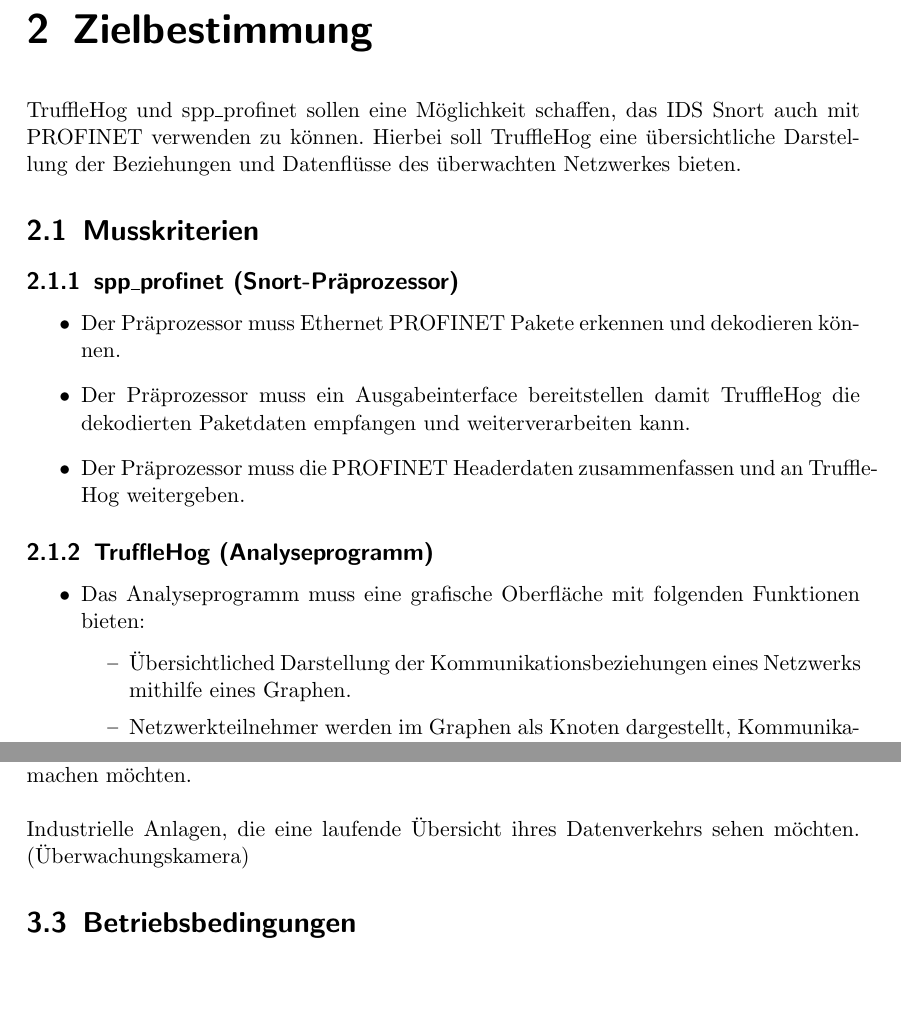
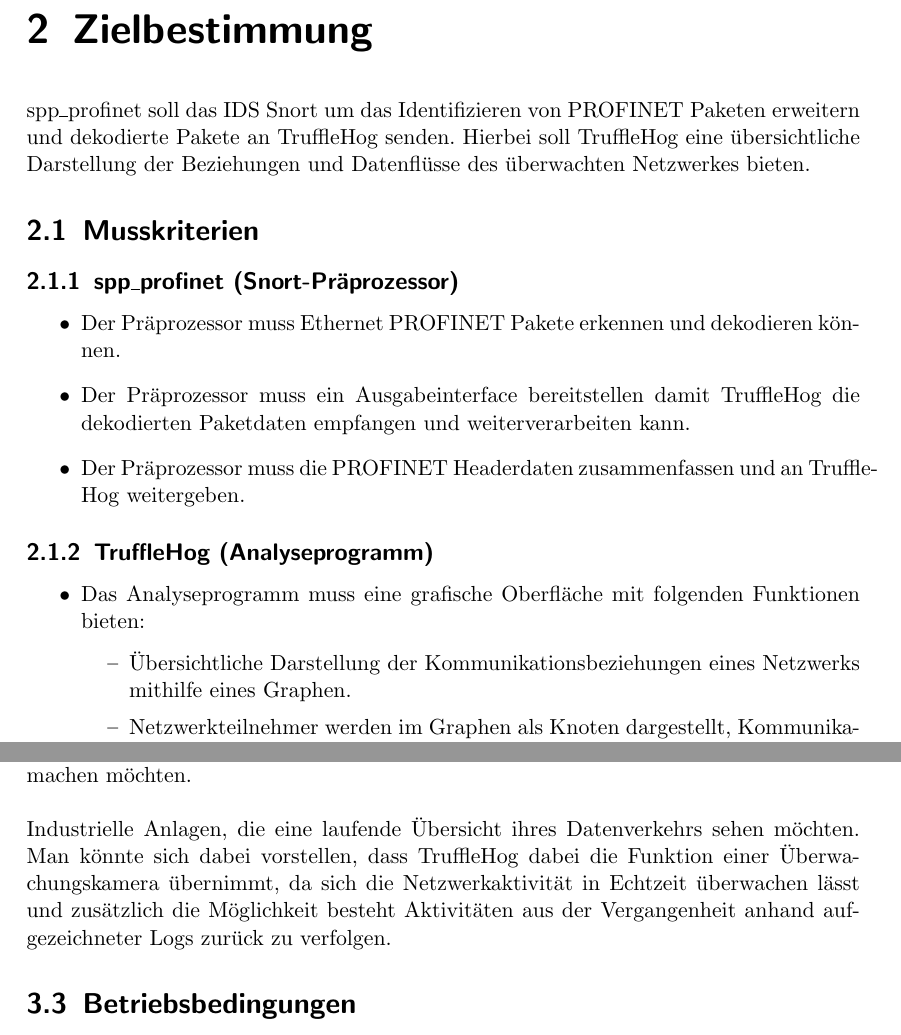
Before and after one commit to truffle-hog/documentation, a LaTeX thesis (requirements/functionalSpecification/functionalSpecificationPS.tex, which reads requirements/functionalSpecification/glossary.tex, requirements/functionalSpecification/produkteinsatz.tex, requirements/functionalSpecification/zielbestimmung.tex): two parts of pages 8 and 11 of 39, joined at a grey line, cut so that both start at the same text, the shorter picture padded with empty space. Compiled offline with pdfLaTeX.

Commit message:
einig verbesserungen aus der kommentierten datei

```diff
--- a/requirements/functionalSpecification/glossary.tex
+++ b/requirements/functionalSpecification/glossary.tex
@@ -45,7 +45,7 @@
 \newdualentry{mac}
 	{MAC}
 	{Media Access Control}
-	{Eine vom Institute of Electrical and Electronics Engineers (IEEE) entworfene Erweiterung des OSI-Modells}
+	{Eine vom Institute of Electrical and Electronics Engineers (IEEE) entworfene Erweiterung des OSI-Modells, wobei die Sicherungsschicht des \gls{osi}s in logical link control und media access control unterteilt wurde}
 
 
 \newdualentry{ipc}
--- a/requirements/functionalSpecification/produkteinsatz.tex
+++ b/requirements/functionalSpecification/produkteinsatz.tex
@@ -5,7 +5,7 @@
 
 \section{Zielgruppen}
 Institute und Forschungsgruppen, die sich mit Sicherheit in der Industrie und der Visualisierung von komplexen Netzen beschäftigen. Das Programm richtet sich auch an Menschen mit Grundverständnis der IT-Sicherheit, die sich mit dem Thema vertraut machen möchten.\newline\newline
-Industrielle Anlagen, die eine laufende Übersicht ihres Datenverkehrs sehen möchten. (Überwachungskamera)
+Industrielle Anlagen, die eine laufende Übersicht ihres Datenverkehrs sehen möchten. Man könnte sich dabei vorstellen, dass \gls{programname} dabei die Funktion einer Überwachungskamera übernimmt, da sich die Netzwerkaktivität in Echtzeit überwachen lässt und zusätzlich die Möglichkeit besteht Aktivitäten aus der Vergangenheit anhand aufgezeichneter \glspl{log} zurück zu verfolgen.
 
 \section{Betriebsbedingungen}
 Das Programm ist für eine industrielle Betriebsumgebung mit \gls{profinet} als Kommunikationsprotokoll ausgelegt. Es ist hauptsächlich für \gls{linux} Betriebssysteme ausgelegt und läuft nur auf diesen garantiert.
--- a/requirements/functionalSpecification/zielbestimmung.tex
+++ b/requirements/functionalSpecification/zielbestimmung.tex
@@ -1,7 +1,6 @@
 \chapter{Zielbestimmung}
 
-\gls{programname} und \gls{sppname} sollen eine Möglichkeit schaffen, das \gls{ids} \gls{snort} auch mit \gls{profinet} verwenden zu können.
-Hierbei soll \gls{programname} eine übersichtliche Darstellung der Beziehungen und Datenflüsse des überwachten Netzwerkes bieten.
+\gls{sppname} soll das \gls{ids} \gls{snort} um das Identifizieren von \gls{profinet} \glspl{paket}n erweitern und dekodierte \glspl{paket} an \gls{programname} senden. Hierbei soll \gls{programname} eine übersichtliche Darstellung der Beziehungen und Datenflüsse des überwachten Netzwerkes bieten.
 
 \section{Musskriterien}
 
@@ -21,7 +20,7 @@
 \item Das Analyseprogramm muss eine grafische Oberfläche mit folgenden Funktionen bieten:
 
 	\begin{itemize}
-    \item Übersichtliched Darstellung der Kommunikationsbeziehungen eines Netzwerks mithilfe eines Graphen.
+    \item Übersichtliche Darstellung der Kommunikationsbeziehungen eines Netzwerks mithilfe eines Graphen.
 
     \item Netzwerkteilnehmer werden im Graphen als Knoten dargestellt, Kommunikationswege als Kanten.
 
```
Also changed, not shown: requirements/functionalSpecification/globaltest.tex (+19 -1 lines), requirements/functionalSpecification/zielbestimmung.tex (2 more changed lines).
